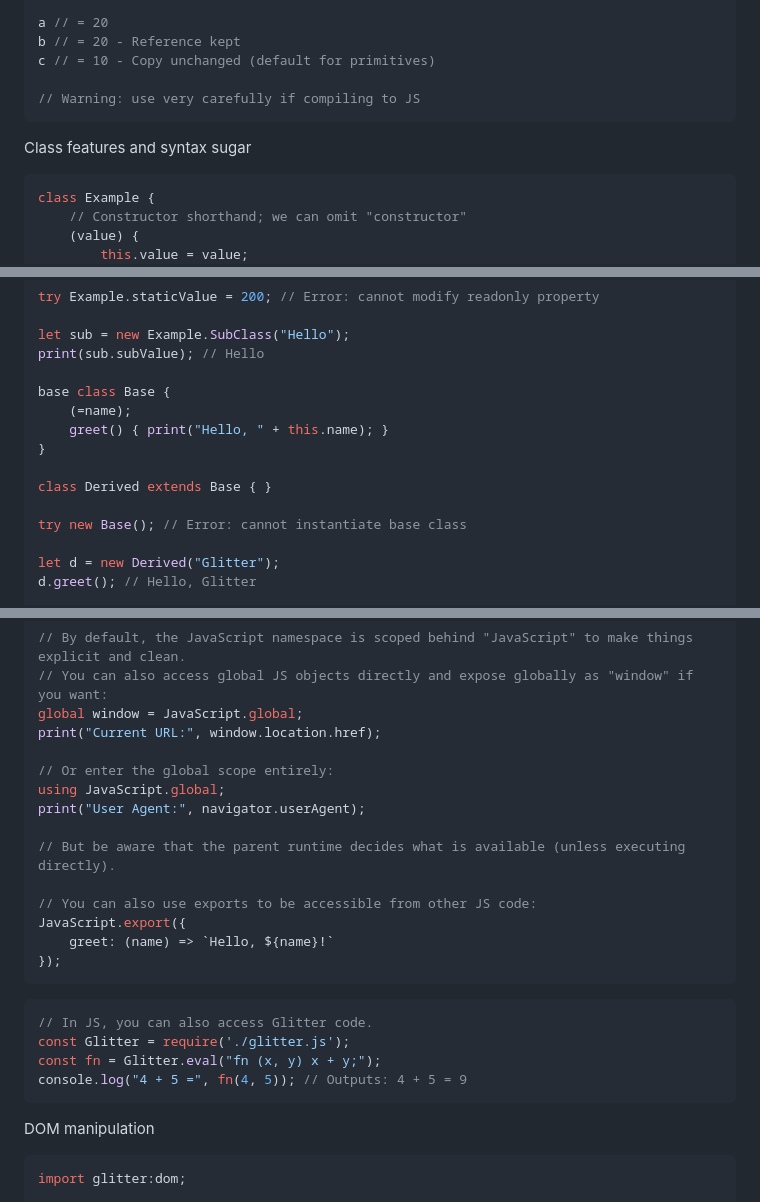
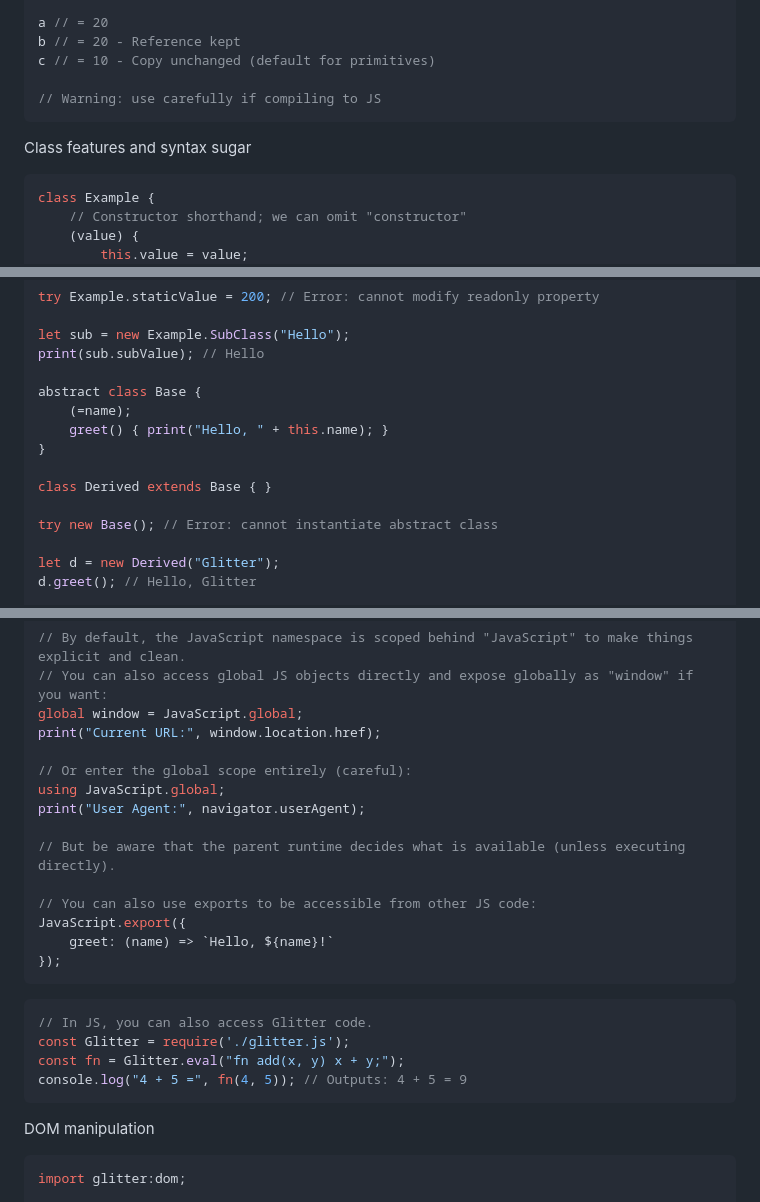
Before and after one commit to the-lstv/glitterlang, a Markdown page: docs/random_examples.md, 3 parts joined by grey strips. GitHub-like rendering.

````diff
--- a/docs/random_examples.md
+++ b/docs/random_examples.md
@@ -355,11 +367,11 @@ a // = 20
 b // = 20 - Reference kept
 c // = 10 - Copy unchanged (default for primitives)
 
-// Warning: use very carefully if compiling to JS
+// Warning: use carefully if compiling to JS
 ```
 
 Class features and syntax sugar
-```js glitter
+```ts glitter
 class Example {
     // Constructor shorthand; we can omit "constructor"
     (value) {
@@ -383,14 +395,14 @@ try Example.staticValue = 200; // Error: cannot modify readonly property
 let sub = new Example.SubClass("Hello");
 print(sub.subValue); // Hello
 
-base class Base {
+abstract class Base {
     (=name);
     greet() { print("Hello, " + this.name); }
 }
 
 class Derived extends Base { }
 
-try new Base(); // Error: cannot instantiate base class
+try new Base(); // Error: cannot instantiate abstract class
 
 let d = new Derived("Glitter");
 d.greet(); // Hello, Glitter
@@ -454,7 +497,7 @@ print("2 + 3 =", fn(2, 3)); // Outputs: 2 + 3 = 5
 global window = JavaScript.global;
 print("Current URL:", window.location.href);
 
-// Or enter the global scope entirely:
+// Or enter the global scope entirely (careful):
 using JavaScript.global;
 print("User Agent:", navigator.userAgent);
 
@@ -468,12 +511,12 @@ JavaScript.export({
 ```js
 // In JS, you can also access Glitter code.
 const Glitter = require('./glitter.js');
-const fn = Glitter.eval("fn (x, y) x + y;");
+const fn = Glitter.eval("fn add(x, y) x + y;");
 console.log("4 + 5 =", fn(4, 5)); // Outputs: 4 + 5 = 9
 ```
 
 DOM manipulation
-```js glitter
+```ts glitter
 import glitter:dom;
 
 // The API is the same as a typical DOM API, with some small differences and optimizations.
````
Also changed, not shown: other parts of docs/random_examples.md (+73 -30 lines).
